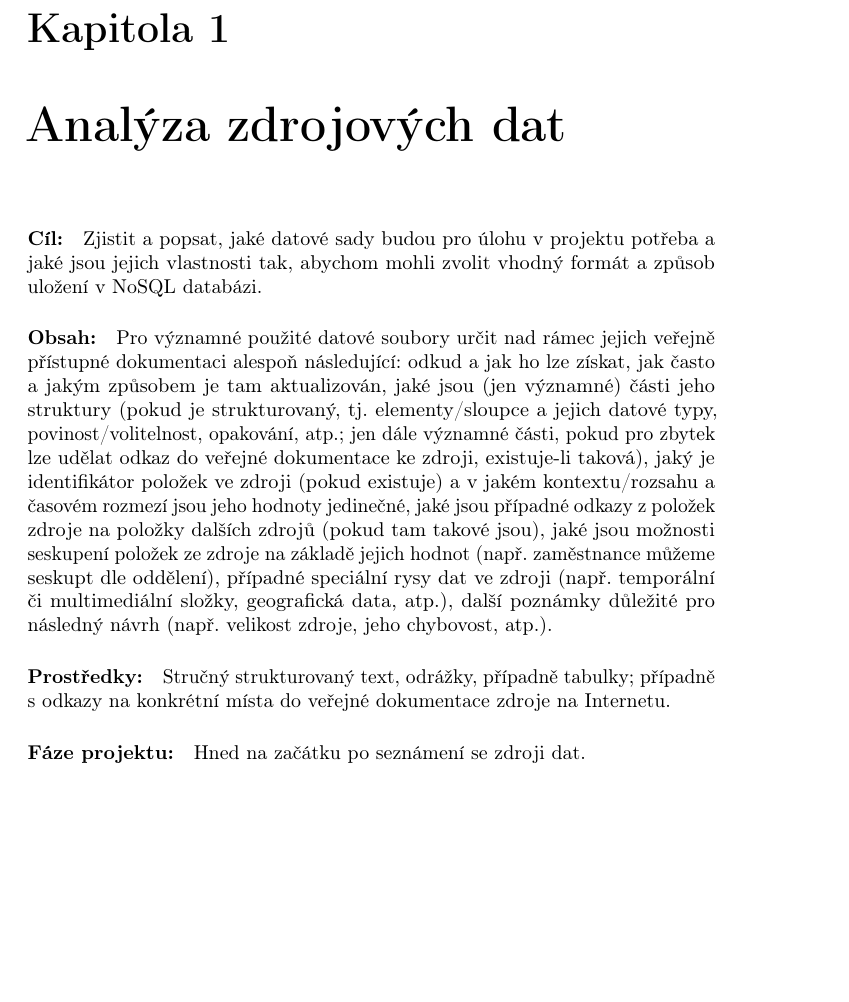
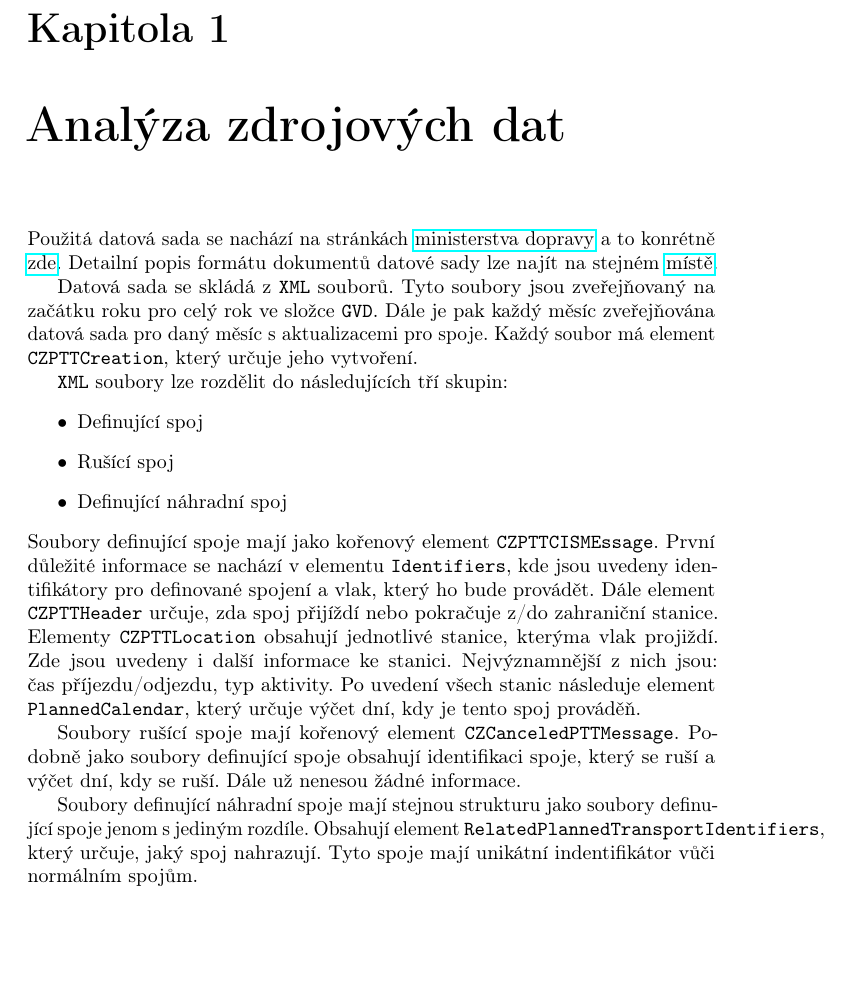
Before and after one commit to DavSladk/UPA2022, a LaTeX book (doc/documentation.tex): part of page 4 of 10, cut so that both start at the same text, the shorter picture padded with empty space. Compiled offline with pdfLaTeX.

Commit message:
Doc: Kapitola 1

```diff
--- a/doc/documentation.tex
+++ b/doc/documentation.tex
@@ -35,27 +35,30 @@
 
 \chapter{Analýza zdrojových dat}
 
-\paragraph{Cíl:}
-Zjistit a popsat, jaké datové sady budou pro úlohu v projektu potřeba a jaké jsou jejich vlastnosti tak,
-abychom mohli zvolit vhodný formát a způsob uložení v NoSQL databázi.
+Použitá datová sada se nachází na stránkách \href{https://mdcr.cz/Dokumenty/Verejna-doprava/Jizdni-rady,-kalendare-pro-jizdni-rady,-metodi-%281%29/Jizdni-rady-verejne-dopravy}{ministerstva dopravy}
+a to konrétně \href{https://portal.cisjr.cz/pub/draha/celostatni/szdc/}{zde}. Detailní popis formátu dokumentů datové sady lze najít na stejném \href{https://portal.cisjr.cz/pub/draha/celostatni/szdc/Popis%20DJ%C5%98_CIS_v1_09.pdf}{místě}.
 
-\paragraph{Obsah:}
-Pro významné použité datové soubory určit nad rámec jejich veřejně přístupné dokumentaci alespoň následující:
-odkud a jak ho lze získat,
-jak často a jakým způsobem je tam aktualizován,
-jaké jsou (jen významné) části jeho struktury (pokud je strukturovaný, tj. elementy/sloupce a jejich datové typy, povinost/volitelnost, opakování, atp.;
-jen dále významné části, pokud pro zbytek lze udělat odkaz do veřejné dokumentace ke zdroji, existuje-li taková),
-jaký je identifikátor položek ve zdroji (pokud existuje) a v jakém kontextu/rozsahu a časovém rozmezí jsou jeho hodnoty jedinečné,
-jaké jsou případné odkazy z položek zdroje na položky dalších zdrojů (pokud tam takové jsou),
-jaké jsou možnosti seskupení položek ze zdroje na základě jejich hodnot (např. zaměstnance můžeme seskupt dle oddělení),
-případné speciální rysy dat ve zdroji (např. temporální či multimediální složky, geografická data, atp.),
-další poznámky důležité pro následný návrh (např. velikost zdroje, jeho chybovost, atp.).
+Datová sada se skládá z \verb|XML| souborů. Tyto soubory jsou zveřejňovaný na začátku roku pro celý rok ve složce \verb|GVD|. Dále je pak každý měsíc zveřejňována datová sada pro daný měsíc s aktualizacemi pro spoje.
+Každý soubor má element \verb|CZPTTCreation|, který určuje jeho vytvoření.
 
-\paragraph{Prostředky:}
-Stručný strukturovaný text, odrážky, případně tabulky; případně s odkazy na konkrétní místa do veřejné dokumentace zdroje na Internetu.
+\verb|XML| soubory lze rozdělit do následujících tří skupin:
+\begin{itemize}
+    \item Definující spoj
+    \item Rušící spoj
+    \item Definující náhradní spoj
+\end{itemize}
+Soubory definující spoje mají jako kořenový element \verb|CZPTTCISMEssage|. První důležité informace se nachází v elementu \verb|Identifiers|,
+kde jsou uvedeny identifikátory pro definované spojení a vlak, který ho bude provádět. Dále element \verb|CZPTTHeader| určuje, zda spoj
+přijíždí nebo pokračuje z/do zahraniční stanice. Elementy \verb|CZPTTLocation| obsahují jednotlivé stanice, kterýma vlak projiždí. Zde jsou
+uvedeny i další informace ke stanici. Nejvýznamnější z nich jsou: čas příjezdu/odjezdu, typ aktivity. Po uvedení všech stanic následuje
+element \verb|PlannedCalendar|, který určuje výčet dní, kdy je tento spoj prováděň.
 
-\paragraph{Fáze projektu:}
-Hned na začátku po seznámení se zdroji dat.
+Soubory rušící spoje mají kořenový element \verb|CZCanceledPTTMessage|. Podobně jako soubory definující spoje obsahují identifikaci spoje, který se ruší
+a výčet dní, kdy se ruší. Dále už nenesou žádné informace.
+
+Soubory definující náhradní spoje mají stejnou strukturu jako soubory definující spoje jenom s jediným rozdíle. Obsahují element
+\verb|RelatedPlannedTransportIdentifiers|, který určuje, jaký spoj nahrazují. Tyto spoje mají unikátní indentifikátor vůči
+normálním spojům.
 
 \chapter{Návrh způsobu uložení dat}
 
```
Also changed, not shown: doc/documentation.pdf.
